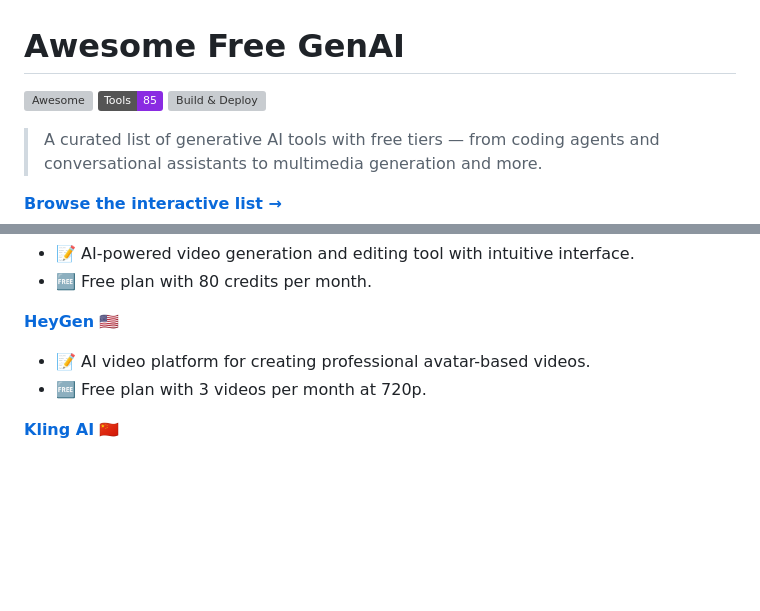
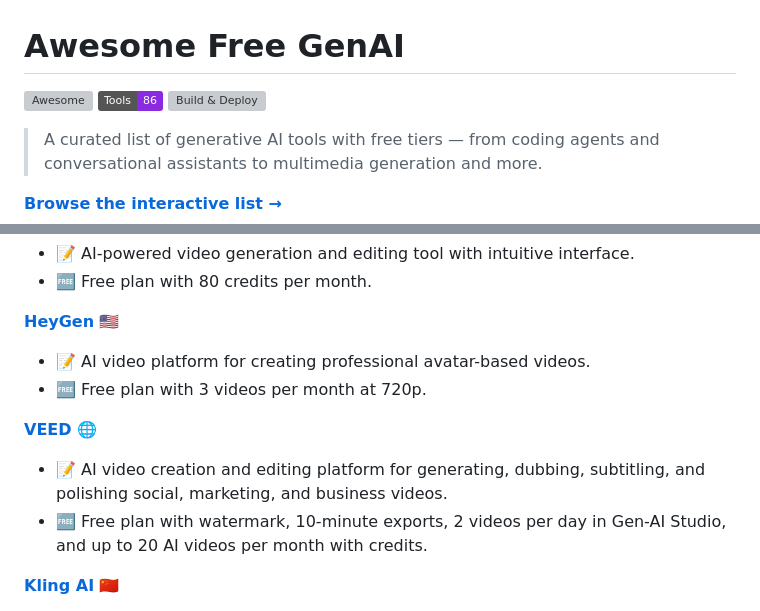
Before and after one commit to roaryx/awesome-free-genai, a Markdown page: README.md, 2 parts joined by grey strips. Rendered like a GitHub page; badges without logos; blank space fills up the shorter version; grey boxes are pictures that could not be loaded.

Commit message:
docs: auto-update README.md from data sources

```diff
--- a/README.md
+++ b/README.md
@@ -1,7 +1,7 @@
 # Awesome Free GenAI
 
 [![Awesome](https://awesome.re/badge.svg)](https://awesome.re)
-![Tools](https://img.shields.io/badge/Tools-85-blueviolet)
+![Tools](https://img.shields.io/badge/Tools-86-blueviolet)
 [![Build & Deploy](https://github.com/roaryx/awesome-free-genai/actions/workflows/build-and-deploy.yml/badge.svg)](https://github.com/roaryx/awesome-free-genai/actions/workflows/build-and-deploy.yml)
 
 > A curated list of generative AI tools with free tiers — from coding agents and conversational assistants to multimedia generation and more.
@@ -277,6 +277,10 @@
 - 📝 AI video platform for creating professional avatar-based videos.
 - 🆓 Free plan with 3 videos per month at 720p.
 
+**[VEED](https://www.veed.io/)** :globe_with_meridians:
+- 📝 AI video creation and editing platform for generating, dubbing, subtitling, and polishing social, marketing, and business videos.
+- 🆓 Free plan with watermark, 10-minute exports, 2 videos per day in Gen-AI Studio, and up to 20 AI videos per month with credits.
+
 **[Kling AI](https://klingai.com)** :cn:
 - 📝 Kuaishou's cinematic AI video generator supporting text-to-video and image-to-video with physics-accurate motion and native audio sync.
 - 🆓 Free plan with 66 credits per day.
```
